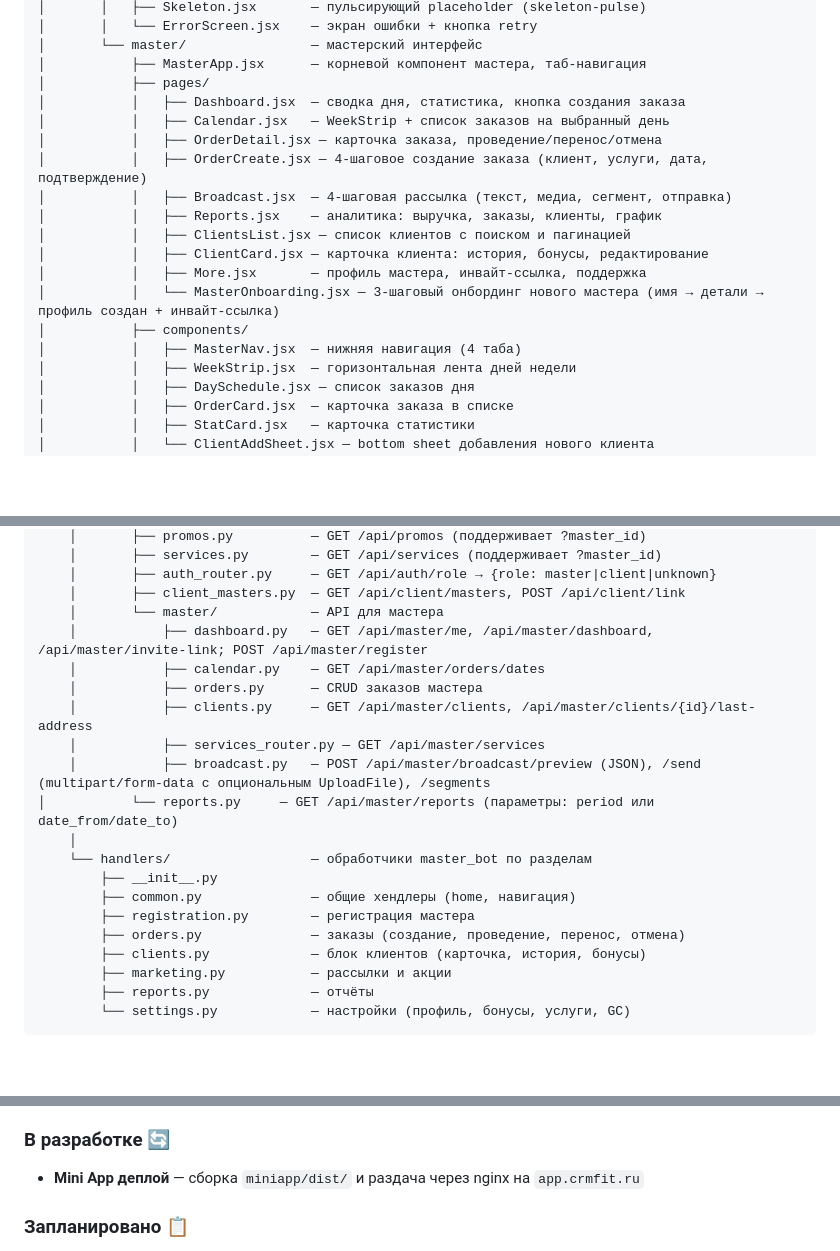
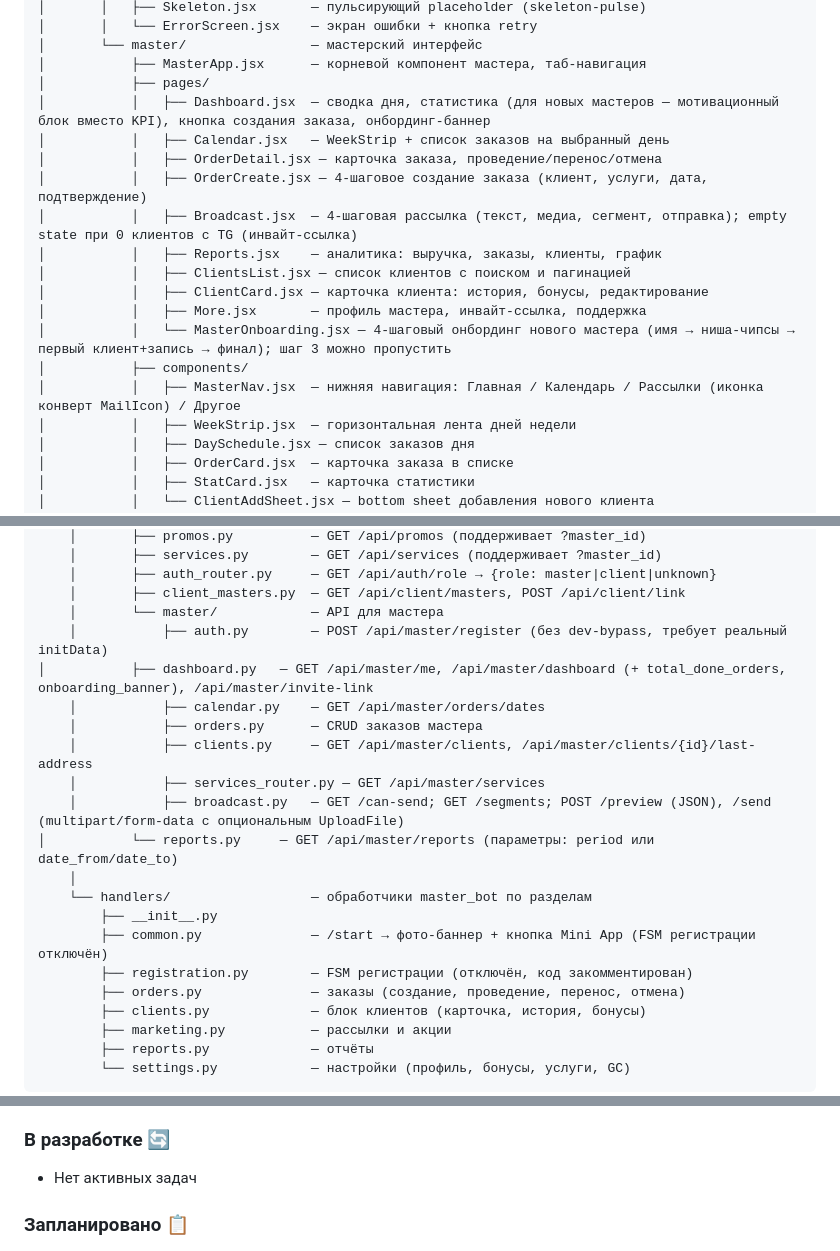
Before and after one commit to copypastpe-bot/master_bot, a Markdown page: CLAUDE.md, 3 parts joined by grey strips. GitHub-like rendering; blank space fills up the shorter version.

```diff
--- a/CLAUDE.md
+++ b/CLAUDE.md
@@ -62,18 +62,18 @@ master-bot/
 │       └── master/                — мастерский интерфейс
 │           ├── MasterApp.jsx      — корневой компонент мастера, таб-навигация
 │           ├── pages/
-│           │   ├── Dashboard.jsx  — сводка дня, статистика, кнопка создания заказа
+│           │   ├── Dashboard.jsx  — сводка дня, статистика (для новых мастеров — мотивационный блок вместо KPI), кнопка создания заказа, онбординг-баннер
 │           │   ├── Calendar.jsx   — WeekStrip + список заказов на выбранный день
 │           │   ├── OrderDetail.jsx — карточка заказа, проведение/перенос/отмена
 │           │   ├── OrderCreate.jsx — 4-шаговое создание заказа (клиент, услуги, дата, подтверждение)
-│           │   ├── Broadcast.jsx  — 4-шаговая рассылка (текст, медиа, сегмент, отправка)
+│           │   ├── Broadcast.jsx  — 4-шаговая рассылка (текст, медиа, сегмент, отправка); empty state при 0 клиентов с TG (инвайт-ссылка)
 │           │   ├── Reports.jsx    — аналитика: выручка, заказы, клиенты, график
 │           │   ├── ClientsList.jsx — список клиентов с поиском и пагинацией
 │           │   ├── ClientCard.jsx — карточка клиента: история, бонусы, редактирование
 │           │   ├── More.jsx       — профиль мастера, инвайт-ссылка, поддержка
-│           │   └── MasterOnboarding.jsx — 3-шаговый онбординг нового мастера (имя → детали → профиль создан + инвайт-ссылка)
+│           │   └── MasterOnboarding.jsx — 4-шаговый онбординг нового мастера (имя → ниша-чипсы → первый клиент+запись → финал); шаг 3 можно пропустить
 │           ├── components/
-│           │   ├── MasterNav.jsx  — нижняя навигация (4 таба)
+│           │   ├── MasterNav.jsx  — нижняя навигация: Главная / Календарь / Рассылки (иконка конверт MailIcon) / Другое
 │           │   ├── WeekStrip.jsx  — горизонтальная лента дней недели
 │           │   ├── DaySchedule.jsx — список заказов дня
 │           │   ├── OrderCard.jsx  — карточка заказа в списке
@@ -111,18 +111,19 @@ master-bot/
     │       ├── auth_router.py     — GET /api/auth/role → {role: master|client|unknown}
     │       ├── client_masters.py  — GET /api/client/masters, POST /api/client/link
     │       └── master/            — API для мастера
-    │           ├── dashboard.py   — GET /api/master/me, /api/master/dashboard, /api/master/invite-link; POST /api/master/register
+    │           ├── auth.py        — POST /api/master/register (без dev-bypass, требует реальный initData)
+│           ├── dashboard.py   — GET /api/master/me, /api/master/dashboard (+ total_done_orders, onboarding_banner), /api/master/invite-link
     │           ├── calendar.py    — GET /api/master/orders/dates
     │           ├── orders.py      — CRUD заказов мастера
     │           ├── clients.py     — GET /api/master/clients, /api/master/clients/{id}/last-address
     │           ├── services_router.py — GET /api/master/services
-    │           ├── broadcast.py   — POST /api/master/broadcast/preview (JSON), /send (multipart/form-data с опциональным UploadFile), /segments
+    │           ├── broadcast.py   — GET /can-send; GET /segments; POST /preview (JSON), /send (multipart/form-data с опциональным UploadFile)
 │           └── reports.py     — GET /api/master/reports (параметры: period или date_from/date_to)
     │
     └── handlers/                  — обработчики master_bot по разделам
         ├── __init__.py
-        ├── common.py              — общие хендлеры (home, навигация)
-        ├── registration.py        — регистрация мастера
+        ├── common.py              — /start → фото-баннер + кнопка Mini App (FSM регистрации отключён)
+        ├── registration.py        — FSM регистрации (отключён, код закомментирован)
         ├── orders.py              — заказы (создание, проведение, перенос, отмена)
         ├── clients.py             — блок клиентов (карточка, история, бонусы)
         ├── marketing.py           — рассылки и акции
@@ -268,7 +279,7 @@ APP_ENV=production           — development включает dev bypass в API
 - Рефакторинг: master_bot разбит на handlers/
 
 ### В разработке 🔄
-- **Mini App деплой** — сборка `miniapp/dist/` и раздача через nginx на `app.crmfit.ru`
+- Нет активных задач
 
 ### Запланировано 📋
 - Список клиентов с пагинацией по алфавиту
```
Also changed, not shown: other parts of CLAUDE.md (+22 -12 lines).
